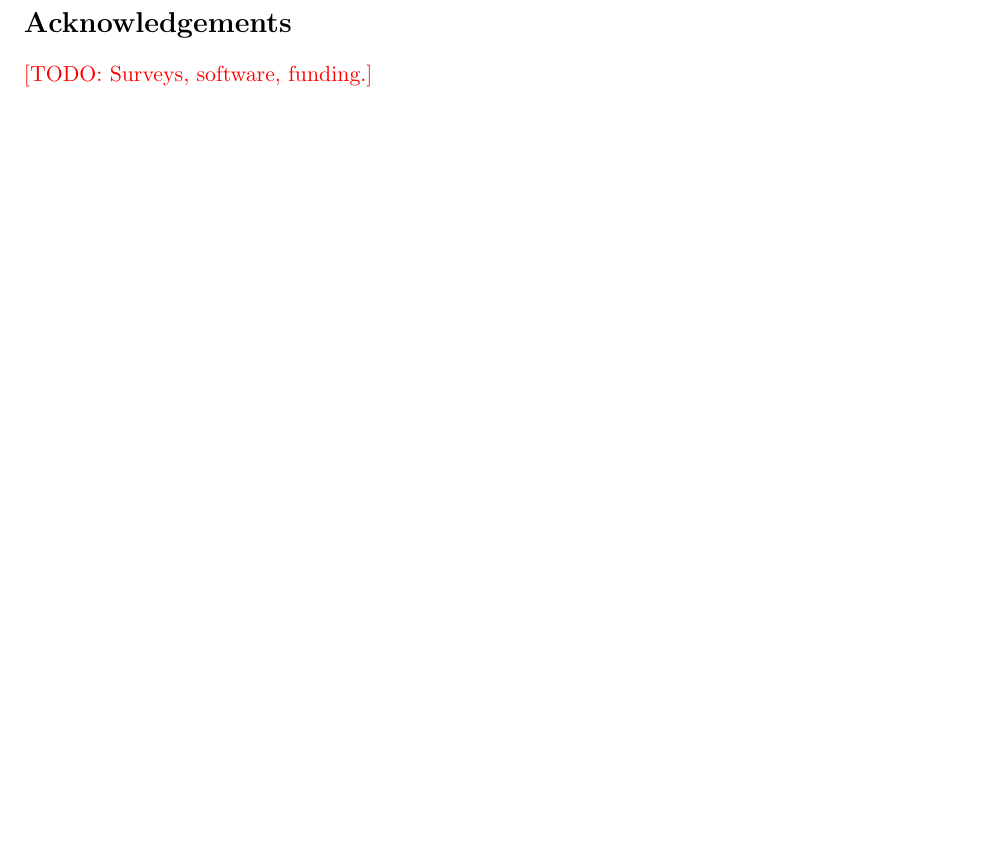
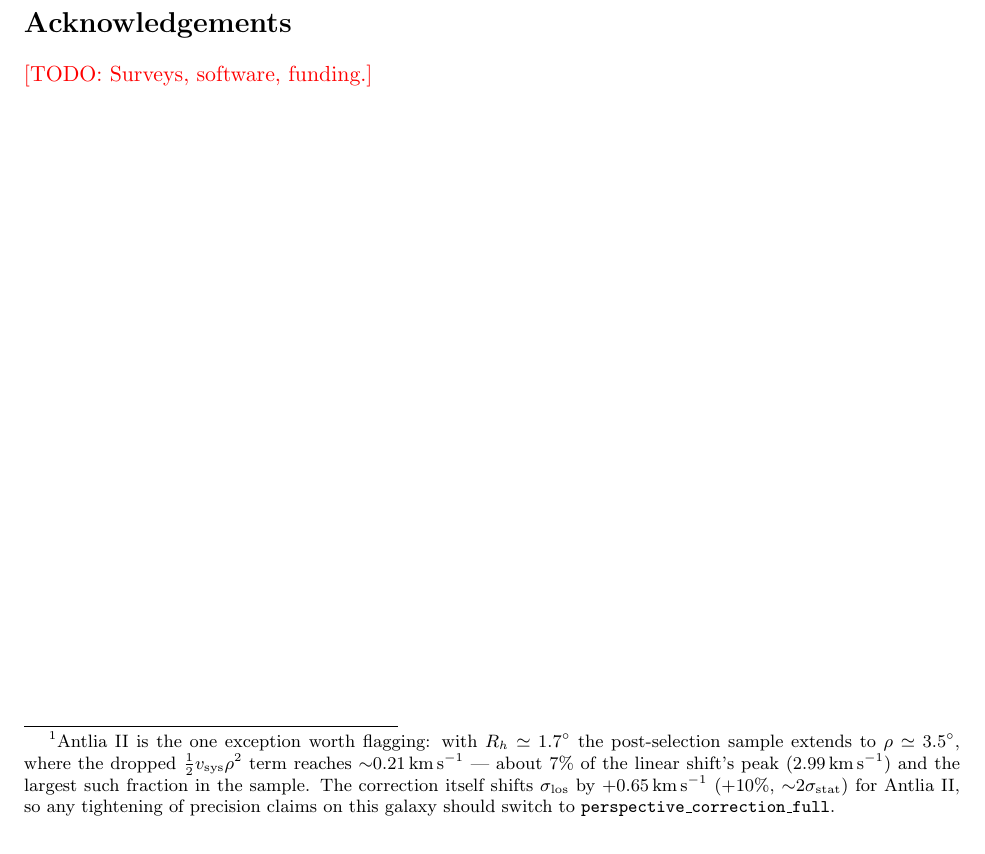
Before and after one commit to kailashraman/DwarfJeansAnalysis, a LaTeX paper (docs/writeup/pipeline.tex): part of page 20 of 20, cut so that both start at the same text, the shorter picture padded with empty space. Compiled offline with pdfLaTeX.

Commit message:
writeup: footnote Antlia II as the quadratic-term outlier in §7.1
Antlia II has the sample's largest angular extent (R_h ≈ 1.7°,
post-selection ρ up to 3.5°). The small-angle approximation's dropped
½ v_sys ρ² term reaches 0.21 km/s — 7% of the linear peak shift, the
worst in the sample. The perspective correction shifts σ_los by
+0.65 km/s (+10%, ~2σ_stat), so any tightened precision claim on
Antlia II should switch to perspective_correction_full.

Co-Authored-By: Claude Opus 4.7 (1M context) <noreply@anthropic.com>

```diff
--- a/docs/writeup/pipeline.tex
+++ b/docs/writeup/pipeline.tex
@@ -1403,7 +1403,15 @@ $\tfrac{1}{2}v_\mathrm{sys}\rho^2$ term remains below
 $0.05$\,km\,s$^{-1}$ at $\rho<0.5^\circ$ for $v_\mathrm{sys}\lesssim
 300$\,km\,s$^{-1}$, justifying the small-angle approximation; the helper
 \code{perspective\_correction\_full} retains the full K\&S expression as
-a cross-check.  Ingest now exposes $\mu_{\alpha\ast}$, $\mu_\delta$ and
+a cross-check.\footnote{Antlia~II is the one exception worth flagging:
+with $R_h \simeq 1.7^\circ$ the post-selection sample extends to
+$\rho \simeq 3.5^\circ$, where the dropped $\tfrac{1}{2}v_\mathrm{sys}\rho^2$
+term reaches ${\sim}0.21$\,km\,s$^{-1}$ — about $7\%$ of the linear
+shift's peak ($2.99$\,km\,s$^{-1}$) and the largest such fraction in
+the sample.  The correction itself shifts $\sigma_\mathrm{los}$ by
+$+0.65$\,km\,s$^{-1}$ ($+10\%$, ${\sim}2\sigma_\mathrm{stat}$) for
+Antlia~II, so any tightening of precision claims on this galaxy should
+switch to \code{perspective\_correction\_full}.}  Ingest now exposes $\mu_{\alpha\ast}$, $\mu_\delta$ and
 their asymmetric errors as registry columns (\code{pmra\_mas\_yr},
 \code{pmdec\_mas\_yr}, \code{pmra\_em\_mas\_yr}, \dots) and propagates
 them to the per-galaxy \code{\_meta}; the compute module is
```
Also changed, not shown: docs/writeup/pipeline.pdf.
